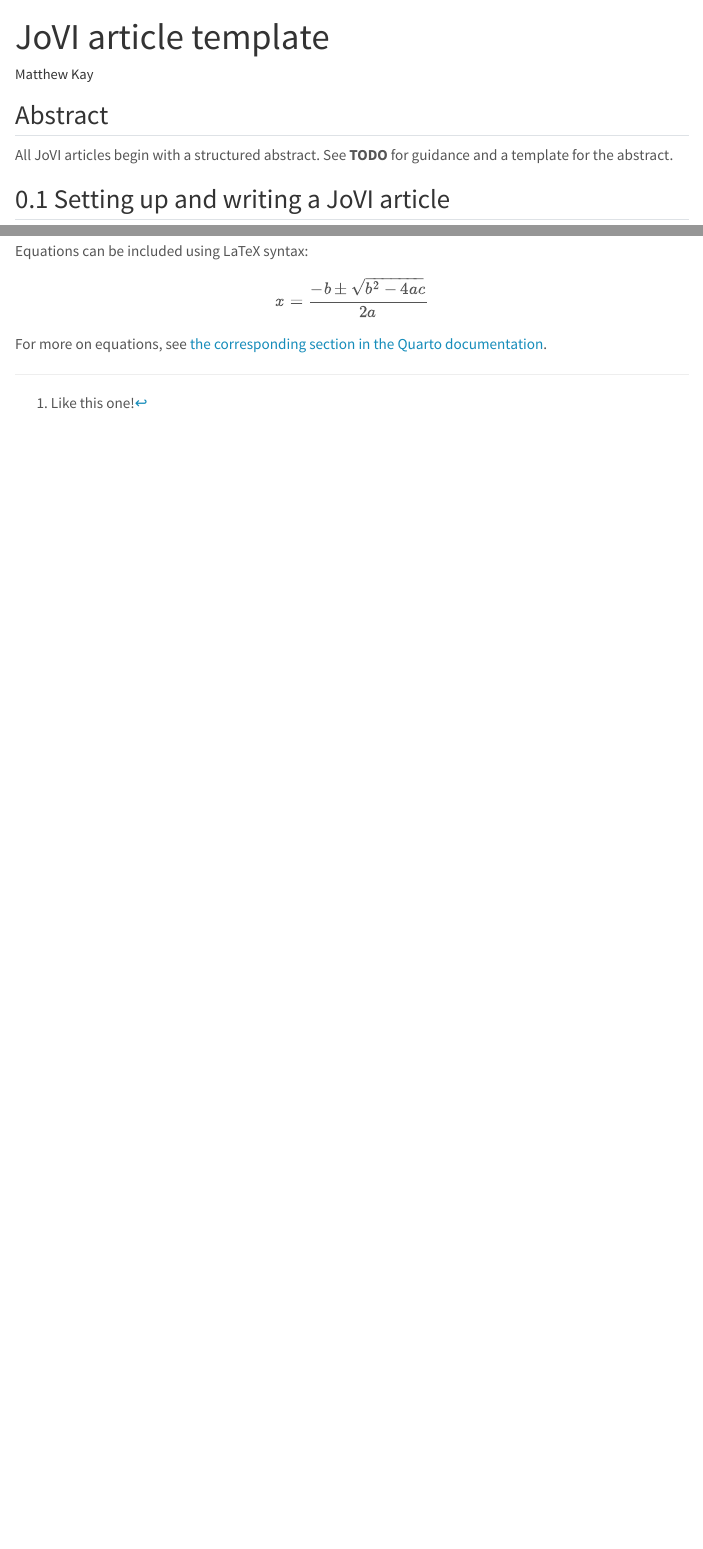
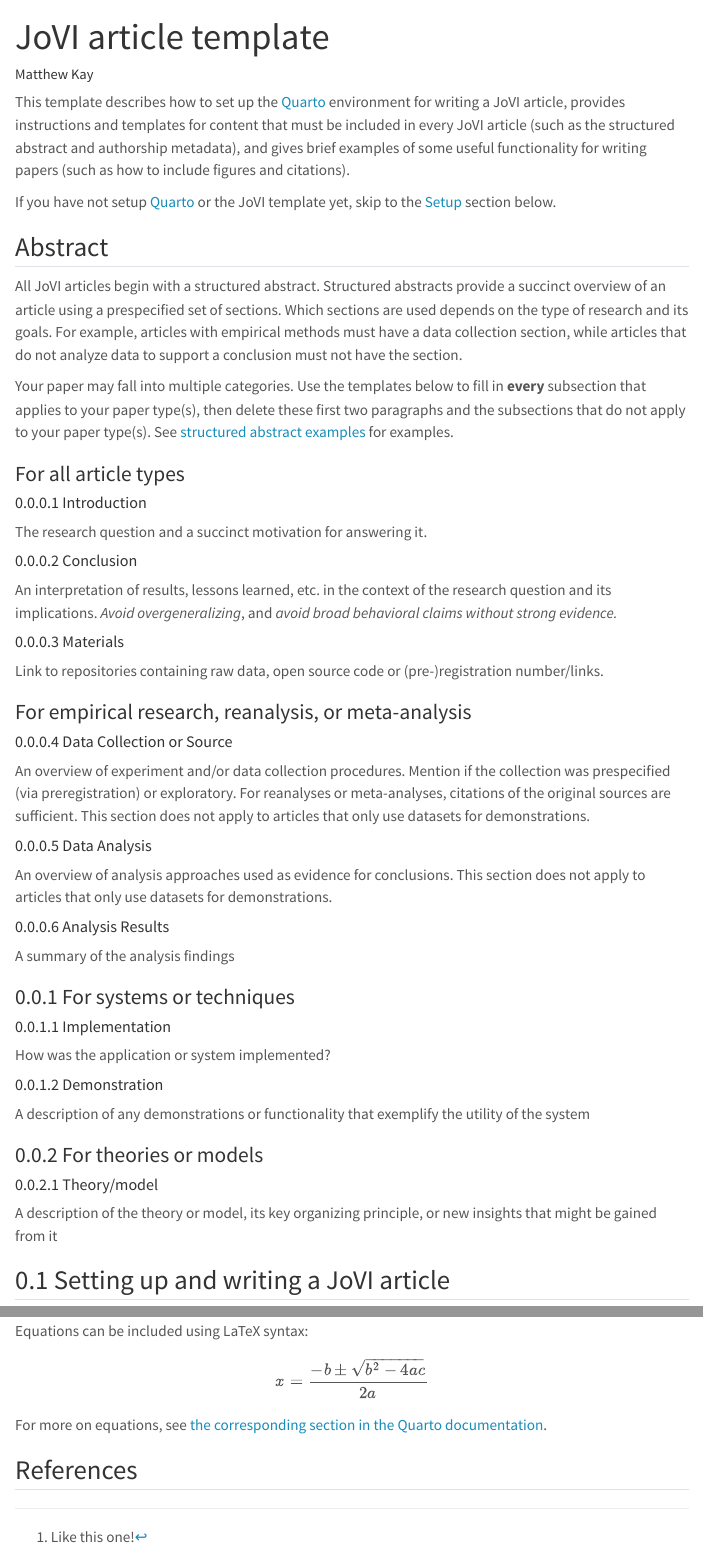
Before and after one commit to journalovi/jovi-template-quarto, a Quarto document (index.qmd): the page in a window 1100 px wide, from its top, and a second part further down, joined at a grey line. Rendered offline with R 4.5, knitr and Pandoc in place of Quarto, with nearby package versions; menus at the side of the page are left out.

Commit message:
add structured abstract template

```diff
--- a/index.qmd
+++ b/index.qmd
@@ -4,11 +4,64 @@ author: Matthew Kay
 bibliography: bibliography.bib
 ---
 
+This template describes how to set up the [Quarto](https://quarto.org/)
+environment for writing a JoVI article, provides instructions and templates for
+content that must be included in every JoVI article (such as the structured
+abstract and authorship metadata), and gives brief examples of some useful
+functionality for writing papers (such as how to include figures and citations).
+
+If you have not setup [Quarto](https://quarto.org/) or the JoVI template yet,
+skip to the [Setup](#setup) section below.
+
 ## Abstract {.unnumbered}
 
-All JoVI articles begin with a structured abstract. See **TODO** for guidance and a template for the abstract.
+All JoVI articles begin with a structured abstract. Structured abstracts provide a succinct overview of an article using a prespecified set of sections. Which sections are used depends on the type of research and its goals. For example, articles with empirical methods must have a data collection section, while articles that do not analyze data to support a conclusion must not have the section.
 
-## Setting up and writing a JoVI article
+Your paper may fall into multiple categories. Use the templates below to fill in **every** subsection that applies to your paper type(s), then delete these first two paragraphs and the subsections that do not apply to your paper type(s). See [structured abstract examples](/structured-abstract-examples.qmd) for examples.
+
+
+### For all article types {.unnumbered}
+
+#### Introduction
+The research question and a succinct motivation for answering it.
+
+#### Conclusion
+An interpretation of results, lessons learned, etc. in the context of the research question and its implications. _Avoid overgeneralizing_, and _avoid broad behavioral claims without strong evidence._
+
+#### Materials
+Link to repositories containing raw data, open source code or (pre-)registration number/links.
+
+
+### For empirical research, reanalysis, or meta-analysis {.unnumbered}
+
+#### Data Collection or Source
+An overview of experiment and/or data collection procedures. Mention if the collection was prespecified (via preregistration) or exploratory. For reanalyses or meta-analyses, citations of the original sources are sufficient. This section does not apply to articles that only use datasets for demonstrations.
+
+#### Data Analysis
+An overview of analysis approaches used as evidence for conclusions. This section does not apply to articles that only use datasets for demonstrations.
+
+#### Analysis Results
+A summary of the analysis findings
+
+
+### For systems or techniques
+
+#### Implementation
+How was the application or system implemented?
+
+#### Demonstration
+A description of any demonstrations or functionality that exemplify the utility
+of the system
+
+
+### For theories or models
+
+#### Theory/model
+A description of the theory or model, its key organizing principle, or
+new insights that might be gained from it
+
+
+## Setting up and writing a JoVI article {#setup}
 
 JoVI articles are written in Quarto, which is a simple markdown-based text format. This template outlines some of the features that are most useful for writing academic articles in Quarto; for more visit <https://quarto.org>.
 
@@ -98,3 +153,8 @@ x=\frac{-b\pm\sqrt{b^2-4ac}}{2a}
 $$
 
 For more on equations, see [the corresponding section in the Quarto documentation]().
+
+## References {.unnumbered}
+
+::: {#refs}
+:::
```
Also changed, not shown: index.qmd (6 more changed lines).
